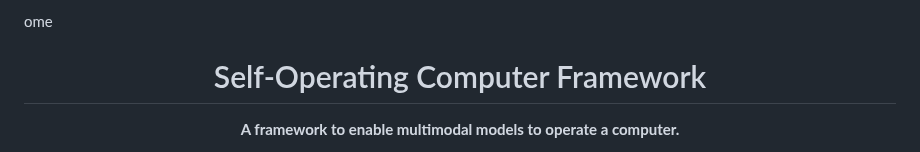
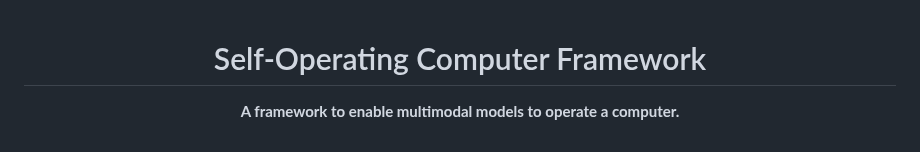
Before and after one commit to OthersideAI/self-operating-computer, a Markdown page: README.md, the part around the change. Drawn GitHub-style.

```diff
--- a/README.md
+++ b/README.md
@@ -1,4 +1,5 @@
-ome
+
+
 <h1 align="center">Self-Operating Computer Framework</h1>
 
 <p align="center">
```
